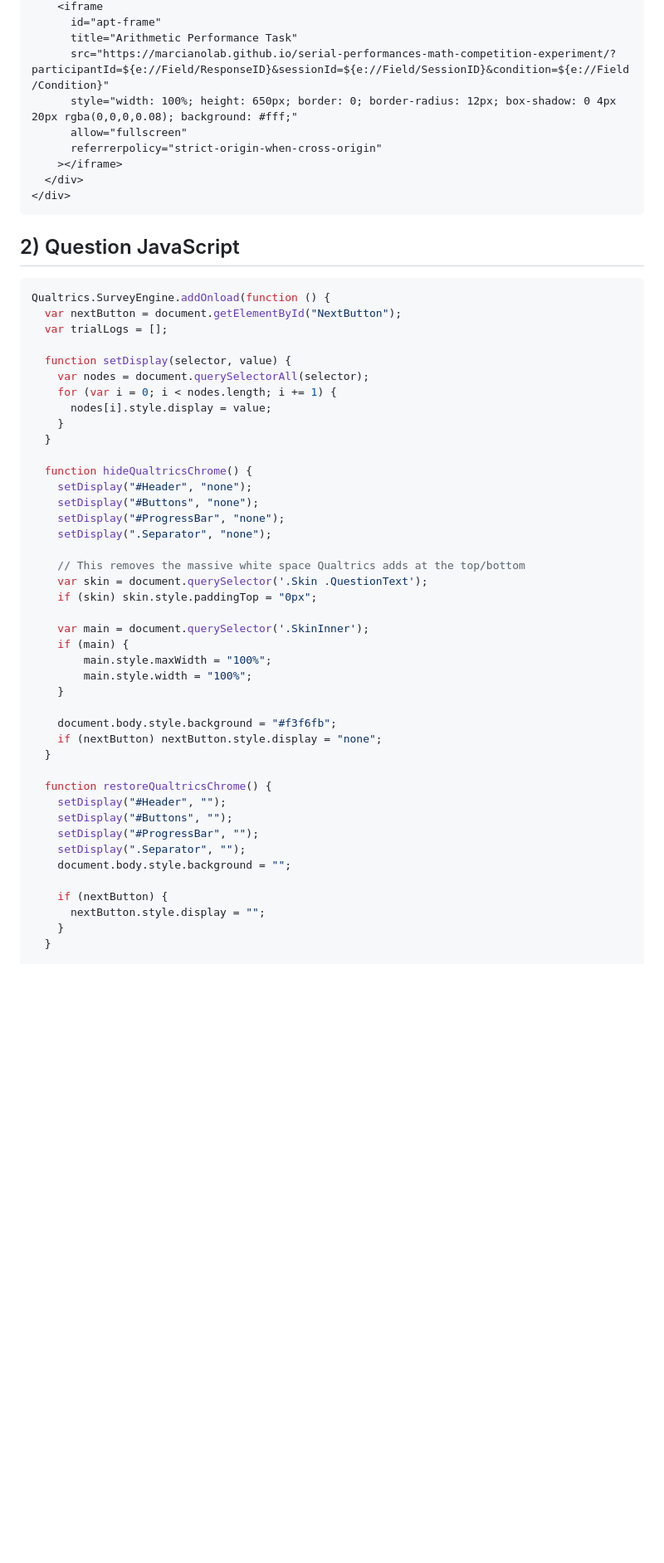
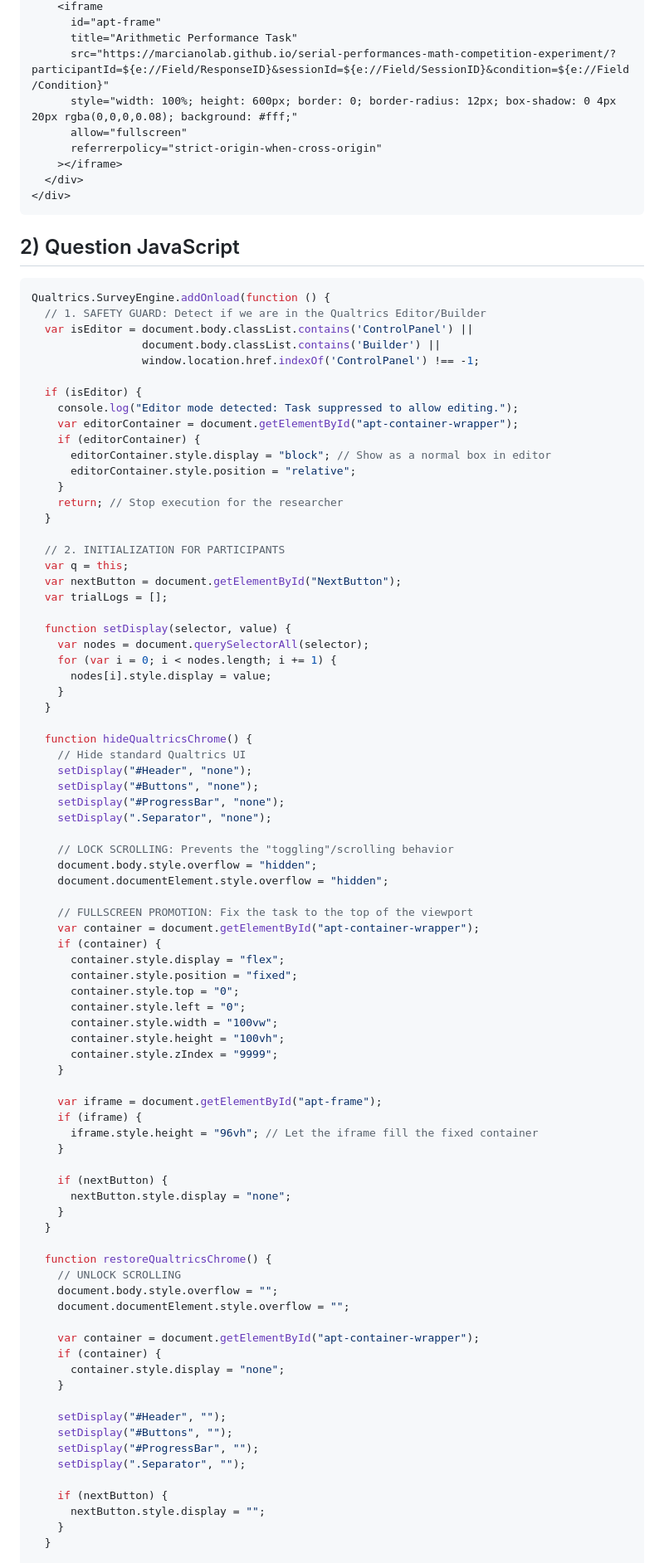
Before and after one commit to MarcianoLab/serial-performances-math-competition-experiment, a Markdown page: qualtrics-embed-example.md, the part around one of its changes. Shown at 83% size. Rendered like a GitHub page; blank space fills up the shorter version.

````diff
--- a/qualtrics-embed-example.md
+++ b/qualtrics-embed-example.md
@@ -11,7 +11,7 @@ This example assumes the task is hosted on GitHub Pages and embedded in a Qualtr
       id="apt-frame"
       title="Arithmetic Performance Task"
       src="https://marcianolab.github.io/serial-performances-math-competition-experiment/?participantId=${e://Field/ResponseID}&sessionId=${e://Field/SessionID}&condition=${e://Field/Condition}"
-      style="width: 100%; height: 650px; border: 0; border-radius: 12px; box-shadow: 0 4px 20px rgba(0,0,0,0.08); background: #fff;"
+      style="width: 100%; height: 600px; border: 0; border-radius: 12px; box-shadow: 0 4px 20px rgba(0,0,0,0.08); background: #fff;"
       allow="fullscreen"
       referrerpolicy="strict-origin-when-cross-origin"
     ></iframe>
@@ -23,6 +23,23 @@ This example assumes the task is hosted on GitHub Pages and embedded in a Qualtr
 
 ```javascript
 Qualtrics.SurveyEngine.addOnload(function () {
+  // 1. SAFETY GUARD: Detect if we are in the Qualtrics Editor/Builder
+  var isEditor = document.body.classList.contains('ControlPanel') ||
+                 document.body.classList.contains('Builder') ||
+                 window.location.href.indexOf('ControlPanel') !== -1;
+
+  if (isEditor) {
+    console.log("Editor mode detected: Task suppressed to allow editing.");
+    var editorContainer = document.getElementById("apt-container-wrapper");
+    if (editorContainer) {
+      editorContainer.style.display = "block"; // Show as a normal box in editor
+      editorContainer.style.position = "relative";
+    }
+    return; // Stop execution for the researcher
+  }
+
+  // 2. INITIALIZATION FOR PARTICIPANTS
+  var q = this;
   var nextButton = document.getElementById("NextButton");
   var trialLogs = [];
 
@@ -34,31 +51,52 @@ Qualtrics.SurveyEngine.addOnload(function () {
   }
 
   function hideQualtricsChrome() {
+    // Hide standard Qualtrics UI
     setDisplay("#Header", "none");
     setDisplay("#Buttons", "none");
     setDisplay("#ProgressBar", "none");
     setDisplay(".Separator", "none");
 
-    // This removes the massive white space Qualtrics adds at the top/bottom
-    var skin = document.querySelector('.Skin .QuestionText');
-    if (skin) skin.style.paddingTop = "0px";
+    // LOCK SCROLLING: Prevents the "toggling"/scrolling behavior
+    document.body.style.overflow = "hidden";
+    document.documentElement.style.overflow = "hidden";
 
-    var main = document.querySelector('.SkinInner');
-    if (main) {
-        main.style.maxWidth = "100%";
-        main.style.width = "100%";
+    // FULLSCREEN PROMOTION: Fix the task to the top of the viewport
+    var container = document.getElementById("apt-container-wrapper");
+    if (container) {
+      container.style.display = "flex";
+      container.style.position = "fixed";
+      container.style.top = "0";
+      container.style.left = "0";
+      container.style.width = "100vw";
+      container.style.height = "100vh";
+      container.style.zIndex = "9999";
     }
 
-    document.body.style.background = "#f3f6fb";
-    if (nextButton) nextButton.style.display = "none";
+    var iframe = document.getElementById("apt-frame");
+    if (iframe) {
+      iframe.style.height = "96vh"; // Let the iframe fill the fixed container
+    }
+
+    if (nextButton) {
+      nextButton.style.display = "none";
+    }
   }
 
   function restoreQualtricsChrome() {
+    // UNLOCK SCROLLING
+    document.body.style.overflow = "";
+    document.documentElement.style.overflow = "";
+
+    var container = document.getElementById("apt-container-wrapper");
+    if (container) {
+      container.style.display = "none";
+    }
+
     setDisplay("#Header", "");
     setDisplay("#Buttons", "");
     setDisplay("#ProgressBar", "");
     setDisplay(".Separator", "");
-    document.body.style.background = "";
 
     if (nextButton) {
       nextButton.style.display = "";
````
Also changed, not shown: other parts of qualtrics-embed-example.md (+21 -64 lines).
